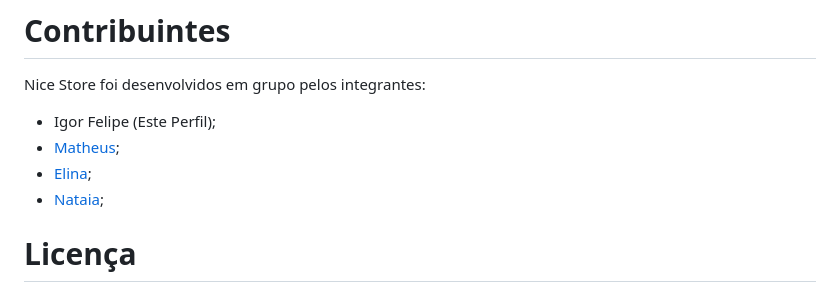
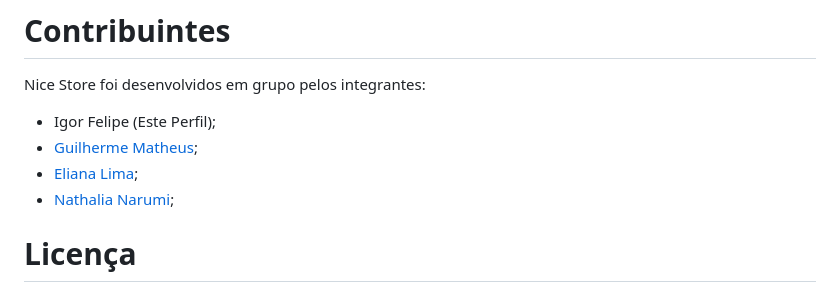
Before and after one commit to igorfslv/senac-NICE, a Markdown page: README.md, the part around one of its changes. Drawn GitHub-style.

```diff
--- a/README.md
+++ b/README.md
@@ -82,8 +82,8 @@ Recomendamos não realizar grande alterações no código fonte do projeto para
 # Contribuintes
 Nice Store foi desenvolvidos em grupo pelos integrantes:
 - Igor Felipe (Este Perfil);
-- [Matheus]();
-- [Elina]();
-- [Nataia]();
+- [Guilherme Matheus]();
+- [Eliana Lima]();
+- [Nathalia Narumi]();
 # Licença
 Este projeto possui licença XXX que permite a visualização e utilização para fins educacionais. Não pode ser revendido ou comercializado.
```
Also changed, not shown: other parts of README.md (+1 -1 lines).
